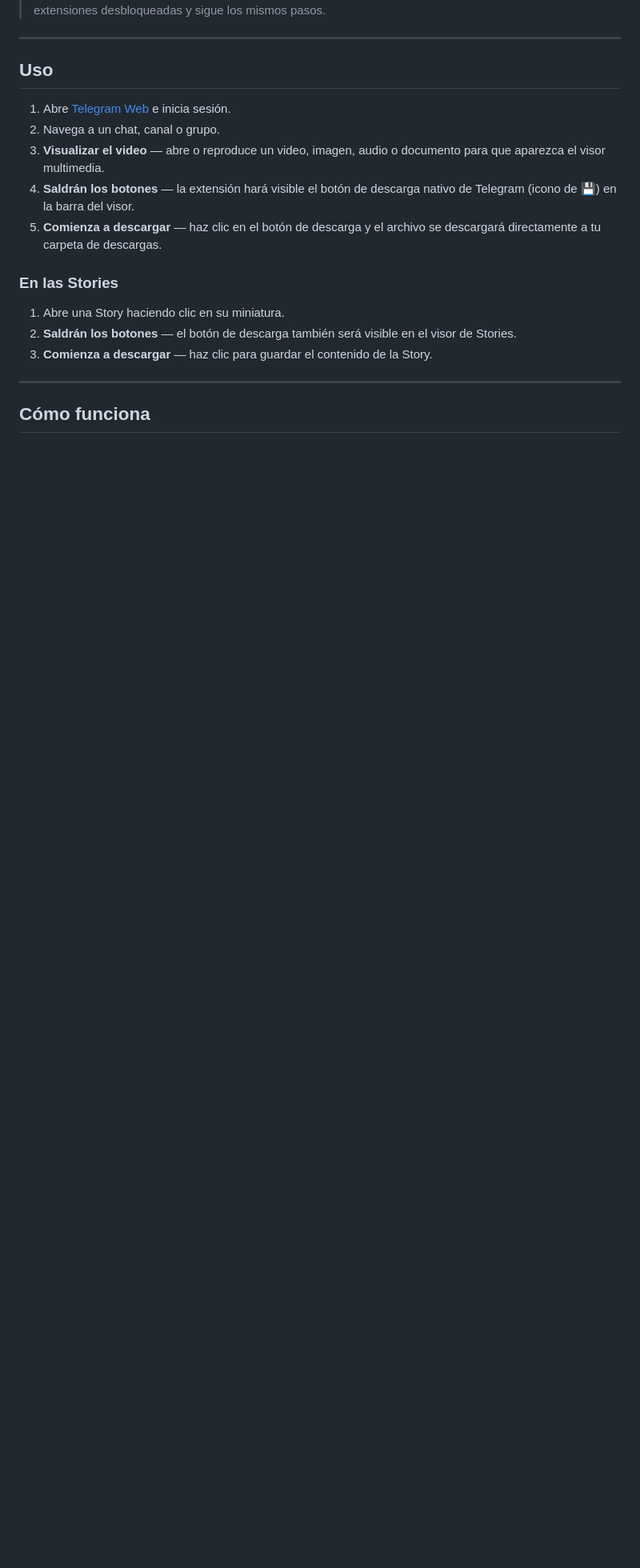
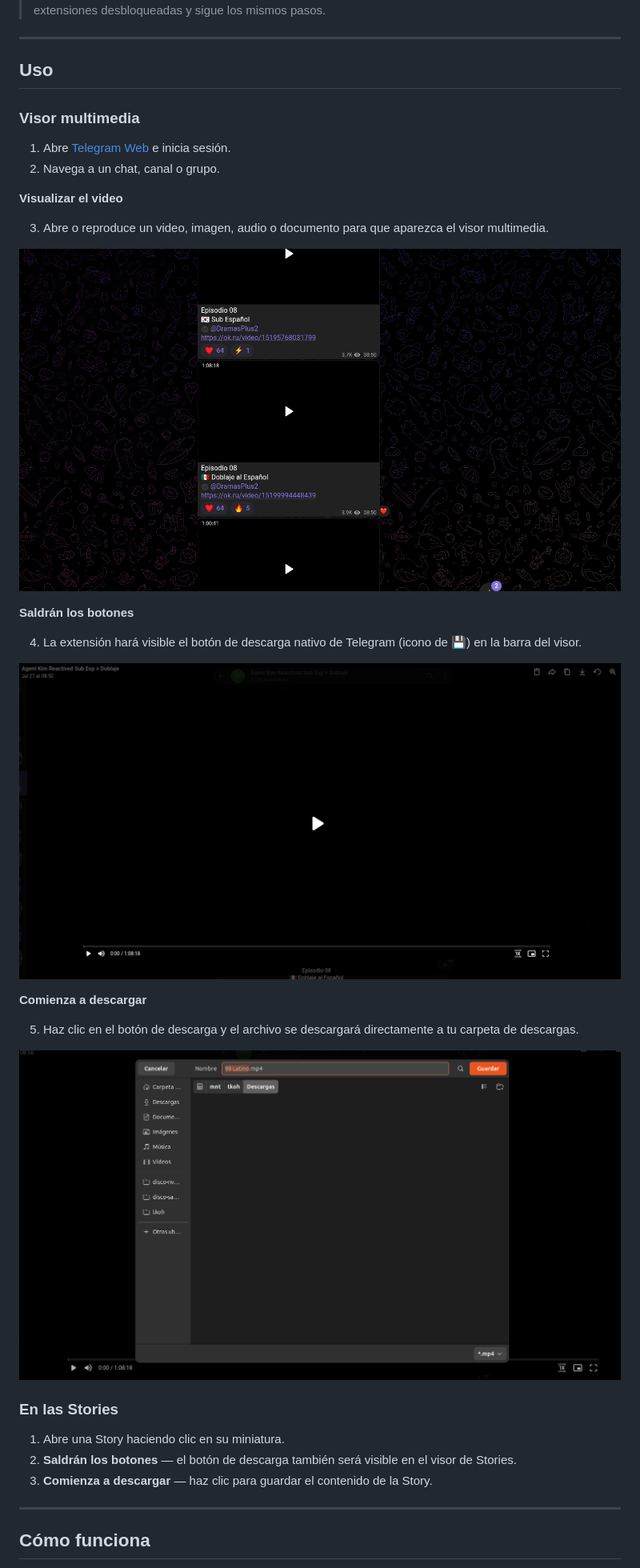
Before and after one commit to VaCris/telegram-web-capture, a Markdown page: README.md, the part around the change. Shown at 80% size. Drawn GitHub-style; blank space fills up the shorter version.

Commit message:
docs: embed real step screenshots into README Uso section

```diff
--- a/README.md
+++ b/README.md
@@ -67,11 +67,28 @@ Las capturas de pantalla paso a paso se muestran en la sección de [Uso](#uso).
 
 ## Uso
 
+### Visor multimedia
+
 1. Abre [Telegram Web](https://web.telegram.org) e inicia sesión.
 2. Navega a un chat, canal o grupo.
-3. **Visualizar el video** — abre o reproduce un video, imagen, audio o documento para que aparezca el visor multimedia.
-4. **Saldrán los botones** — la extensión hará visible el botón de descarga nativo de Telegram (icono de 💾) en la barra del visor.
-5. **Comienza a descargar** — haz clic en el botón de descarga y el archivo se descargará directamente a tu carpeta de descargas.
+
+**Visualizar el video**
+
+3. Abre o reproduce un video, imagen, audio o documento para que aparezca el visor multimedia.
+
+![Paso 1 — Visualizar el video](docs/screenshots/screenshot-step-1-view.png)
+
+**Saldrán los botones**
+
+4. La extensión hará visible el botón de descarga nativo de Telegram (icono de 💾) en la barra del visor.
+
+![Paso 2 — Botón de descarga visible](docs/screenshots/screenshot-step-2-button.png)
+
+**Comienza a descargar**
+
+5. Haz clic en el botón de descarga y el archivo se descargará directamente a tu carpeta de descargas.
+
+![Paso 3 — Descarga iniciada](docs/screenshots/screenshot-step-3-download.png)
 
 ### En las Stories
 
```
